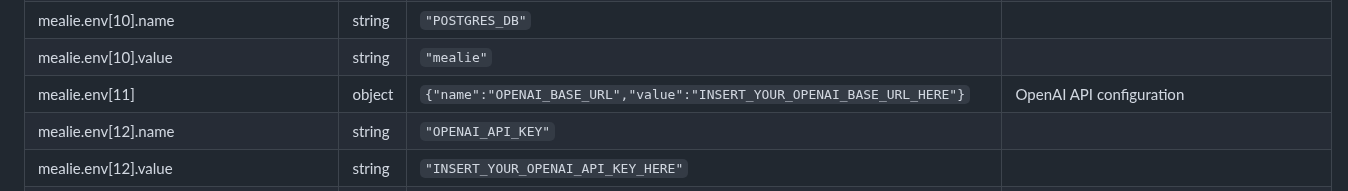
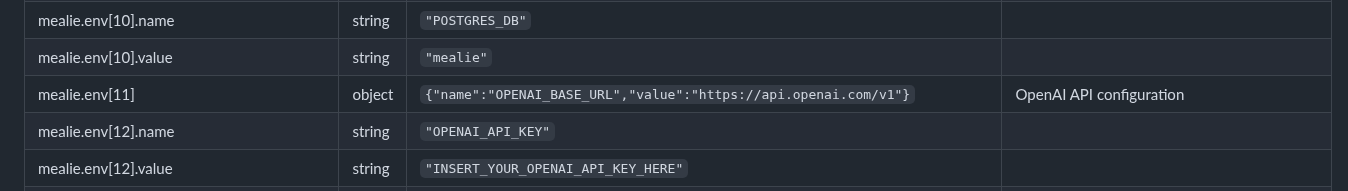
Before and after one commit to tylertitsworth/ai-cluster, a Markdown page: mealie/README.md, the part around one of its changes. Rendered like a GitHub page.

```diff
--- a/mealie/README.md
+++ b/mealie/README.md
@@ -36,7 +36,7 @@ A Helm chart for deploying Mealie to a Kubernetes cluster with built in postgres
 | mealie.env[0] | object | `{"name":"ALLOW_SIGNUP","value":false}` | Basic environment variables for mealie, more can be found at https://docs.mealie.io/documentation/getting-started/installation/backend-config/. |
 | mealie.env[10].name | string | `"POSTGRES_DB"` |  |
 | mealie.env[10].value | string | `"mealie"` |  |
-| mealie.env[11] | object | `{"name":"OPENAI_BASE_URL","value":"INSERT_YOUR_OPENAI_BASE_URL_HERE"}` | OpenAI API configuration |
+| mealie.env[11] | object | `{"name":"OPENAI_BASE_URL","value":"https://api.openai.com/v1"}` | OpenAI API configuration |
 | mealie.env[12].name | string | `"OPENAI_API_KEY"` |  |
 | mealie.env[12].value | string | `"INSERT_YOUR_OPENAI_API_KEY_HERE"` |  |
 | mealie.env[13].name | string | `"OPENAI_MODEL"` |  |
```
Also changed, not shown: other parts of mealie/README.md (+1 -1 lines).
